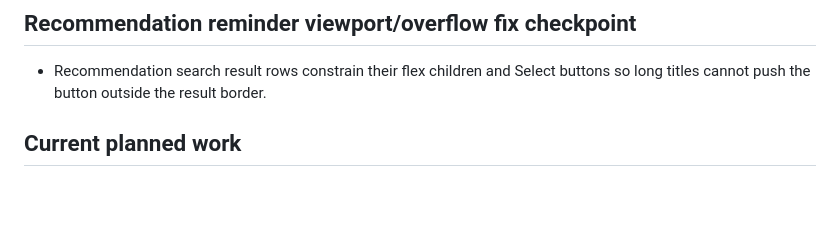
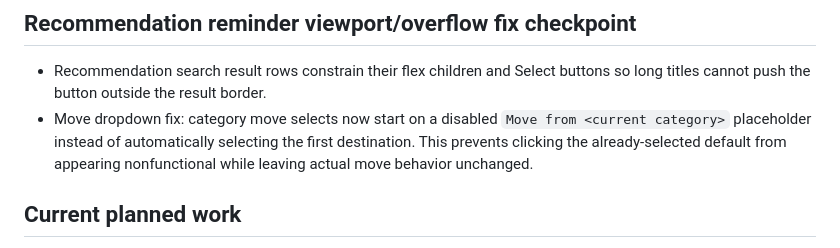
Before and after one commit to s4fire/ListR-Online, a Markdown page: PROJECT_STATE.md, the part around the change. Rendered like a GitHub page; blank space fills up the shorter version.

Commit message:
document move dropdown fix

```diff
--- a/PROJECT_STATE.md
+++ b/PROJECT_STATE.md
@@ -66,6 +66,7 @@ Last updated: 2026-10-02
 
 ## Recommendation reminder viewport/overflow fix checkpoint
 - Recommendation search result rows constrain their flex children and Select buttons so long titles cannot push the button outside the result border.
+- Move dropdown fix: category move selects now start on a disabled `Move from <current category>` placeholder instead of automatically selecting the first destination. This prevents clicking the already-selected default from appearing nonfunctional while leaving actual move behavior unchanged.
 
 ## Current planned work
 1. Confirm the Supabase Authentication URL Configuration for production.
```
